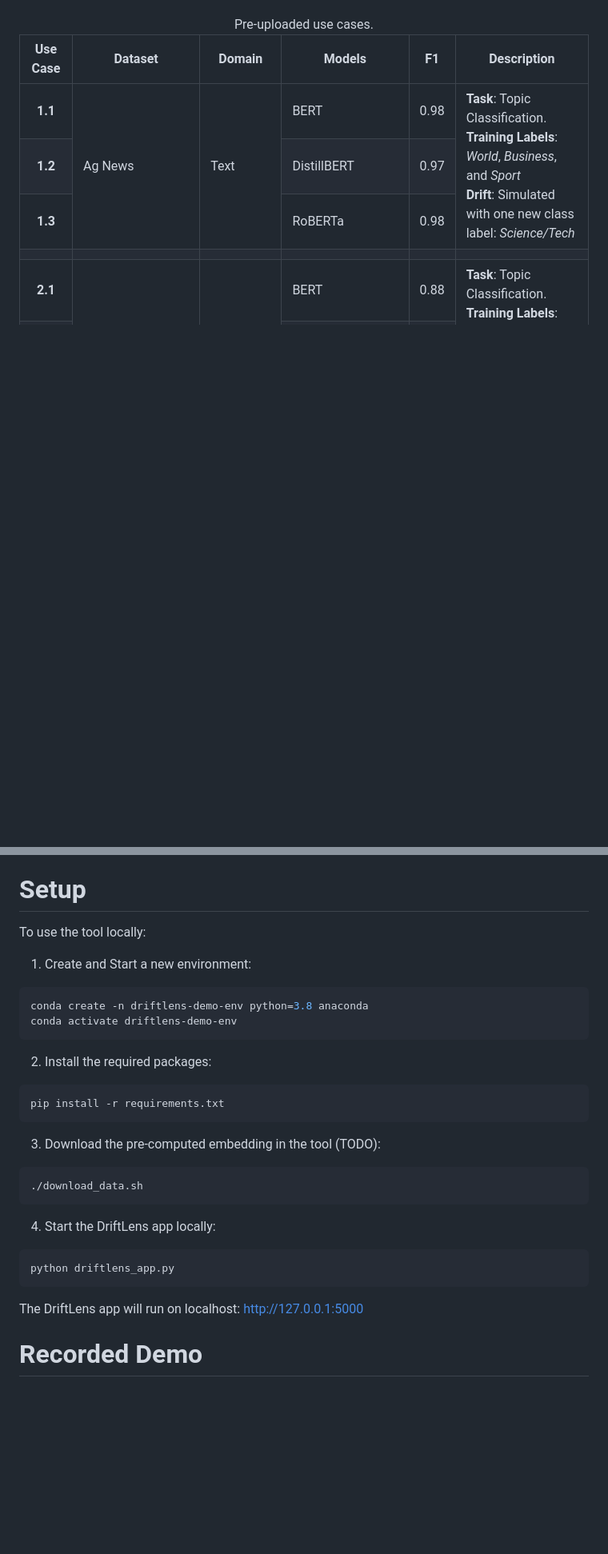
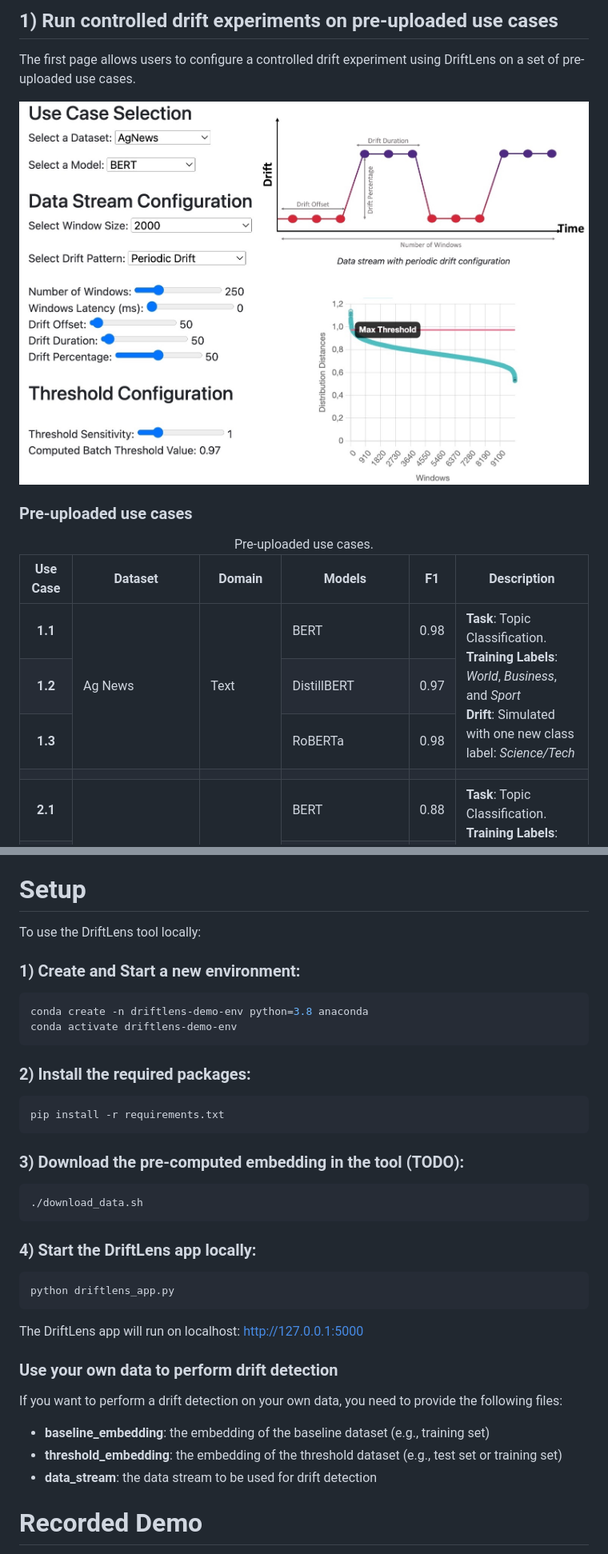
Before and after one commit to grecosalvatore/DriftLensDemo, a Markdown page: README.md, 2 parts joined by grey strips. Shown: that part at 80% size. GitHub-like rendering; pictures changed too: static/images/Screenshot_page1.png (added); blank space fills up the shorter version.

````diff
--- a/README.md
+++ b/README.md
@@ -25,3 +47,10 @@ The Drift Detection methodology in DriftLens includes two main phases: an *offli
+## 1) Run controlled drift experiments on pre-uploaded use cases
+
+The first page allows users to configure a controlled drift experiment using DriftLens on a set of pre-uploaded use cases.
+
+![Screenshot](static/images/Screenshot_page1.png)
+
+### Pre-uploaded use cases
 
 <table>
   <caption>Pre-uploaded use cases.</caption>
@@ -150,24 +219,31 @@ The *offline* phase takes as input an historical dataset, called baseline, that
 
 # Setup
-To use the tool locally:
-1) Create and Start a new environment:
+To use the DriftLens tool locally:
+
+### 1) Create and Start a new environment:
 ```sh
 conda create -n driftlens-demo-env python=3.8 anaconda
 conda activate driftlens-demo-env
 ```
-2) Install the required packages:
+### 2) Install the required packages:
 ```sh
 pip install -r requirements.txt
 ```
-3) Download the pre-computed embedding in the tool (TODO):
+### 3) Download the pre-computed embedding in the tool (TODO):
 ```sh
 ./download_data.sh
 ```
-4) Start the DriftLens app locally:
+### 4) Start the DriftLens app locally:
 ```sh
 python driftlens_app.py
 ```
 The DriftLens app will run on localhost: http://127.0.0.1:5000
+
+### Use your own data to perform drift detection
+If you want to perform a drift detection on your own data, you need to provide the following files:
+- **baseline_embedding**: the embedding of the baseline dataset (e.g., training set)
+- **threshold_embedding**: the embedding of the threshold dataset (e.g., test set or training set)
+- **data_stream**: the data stream to be used for drift detection
 
 # Recorded Demo
 [![Watch the video](https://img.youtube.com/vi/1R2igFhMD8U/hqdefault.jpg)](https://www.youtube.com/watch?v=1R2igFhMD8U)
````
Also changed, not shown: other parts of README.md (+71 -9 lines), static/images/Screenshot_page2.png (added), static/images/drift-lens-demo-drift-patterns.png (added), 1 other file.
